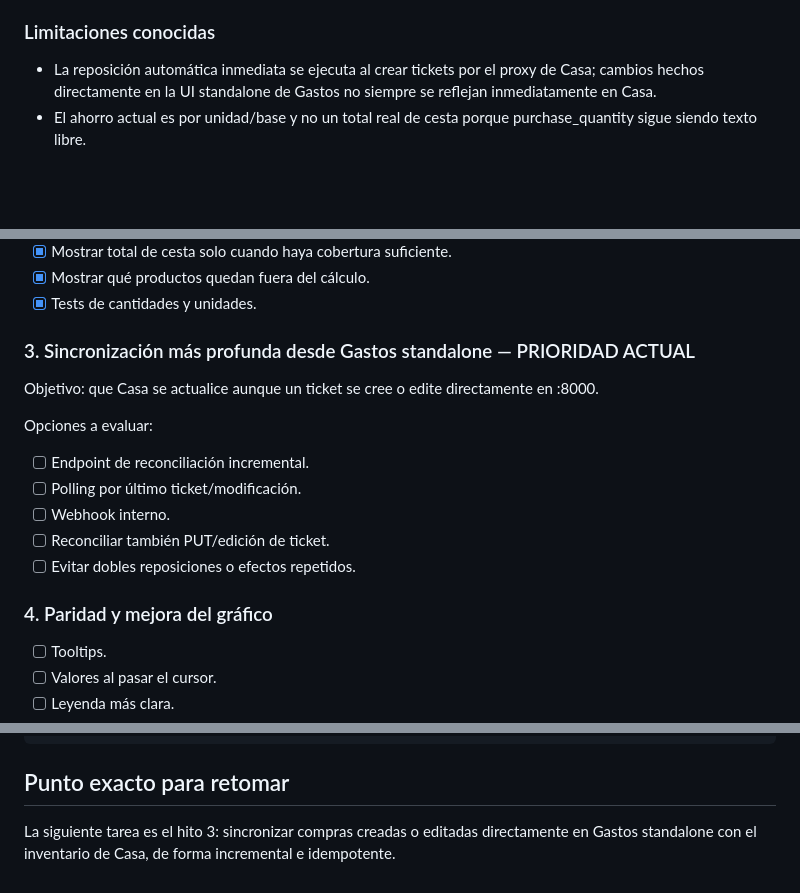
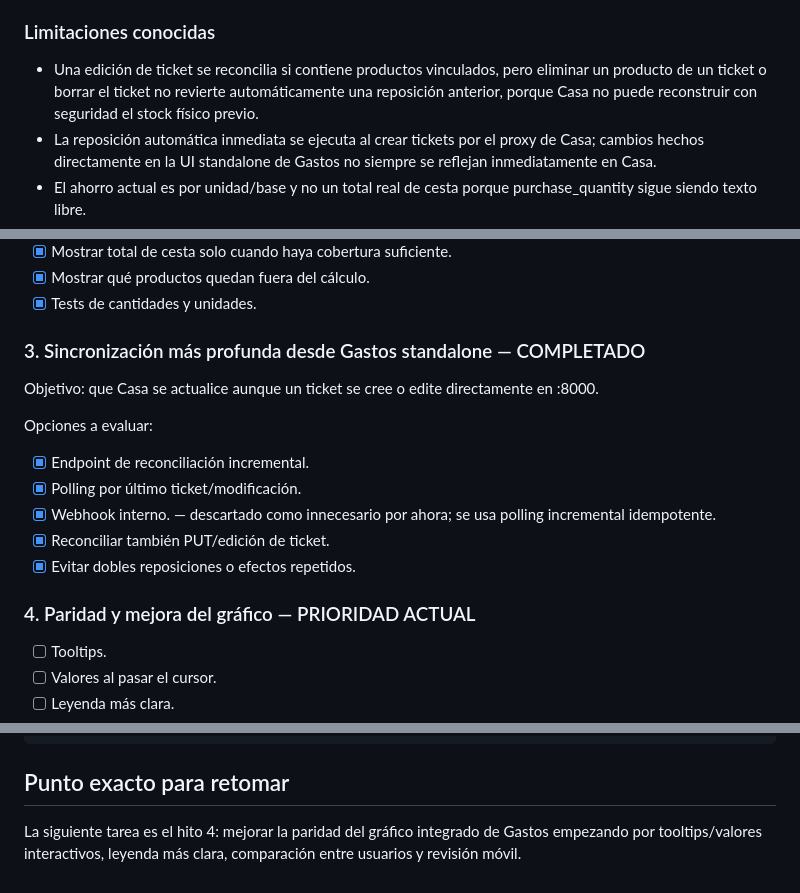
Before and after one commit to txemisys/casa-tareas, a Markdown page: ROADMAP.md, 3 parts joined by grey strips. GitHub-like rendering; blank space fills up the shorter version.

Commit message:
Mark standalone Gastos synchronization complete

```diff
--- a/ROADMAP.md
+++ b/ROADMAP.md
@@ -37,6 +37,7 @@ Principios:
 - [x] Traducción de textos del sistema, registros de actividad y datos iniciales conocidos.
 
 ### Limitaciones conocidas
+- Una edición de ticket se reconcilia si contiene productos vinculados, pero eliminar un producto de un ticket o borrar el ticket no revierte automáticamente una reposición anterior, porque Casa no puede reconstruir con seguridad el stock físico previo.
 - La reposición automática inmediata se ejecuta al crear tickets por el proxy de Casa; cambios hechos directamente en la UI standalone de Gastos no siempre se reflejan inmediatamente en Casa.
 - El ahorro actual es por unidad/base y no un total real de cesta porque purchase_quantity sigue siendo texto libre.
 - El gráfico integrado no tiene todavía toda la interacción/riqueza que podría ofrecer la versión standalone.
@@ -75,17 +76,17 @@ Pendiente:
 - [x] Mostrar qué productos quedan fuera del cálculo.
 - [x] Tests de cantidades y unidades.
 
-### 3. Sincronización más profunda desde Gastos standalone — PRIORIDAD ACTUAL
+### 3. Sincronización más profunda desde Gastos standalone — COMPLETADO
 Objetivo: que Casa se actualice aunque un ticket se cree o edite directamente en :8000.
 
 Opciones a evaluar:
-- [ ] Endpoint de reconciliación incremental.
-- [ ] Polling por último ticket/modificación.
-- [ ] Webhook interno.
-- [ ] Reconciliar también PUT/edición de ticket.
-- [ ] Evitar dobles reposiciones o efectos repetidos.
+- [x] Endpoint de reconciliación incremental.
+- [x] Polling por último ticket/modificación.
+- [x] Webhook interno. — descartado como innecesario por ahora; se usa polling incremental idempotente.
+- [x] Reconciliar también PUT/edición de ticket.
+- [x] Evitar dobles reposiciones o efectos repetidos.
 
-### 4. Paridad y mejora del gráfico
+### 4. Paridad y mejora del gráfico — PRIORIDAD ACTUAL
 - [ ] Tooltips.
 - [ ] Valores al pasar el cursor.
 - [ ] Leyenda más clara.
@@ -140,4 +141,4 @@ Ctrl + Shift + R
 
 ## Punto exacto para retomar
 
-La siguiente tarea es el hito 3: sincronizar compras creadas o editadas directamente en Gastos standalone con el inventario de Casa, de forma incremental e idempotente.
+La siguiente tarea es el hito 4: mejorar la paridad del gráfico integrado de Gastos empezando por tooltips/valores interactivos, leyenda más clara, comparación entre usuarios y revisión móvil.
```
